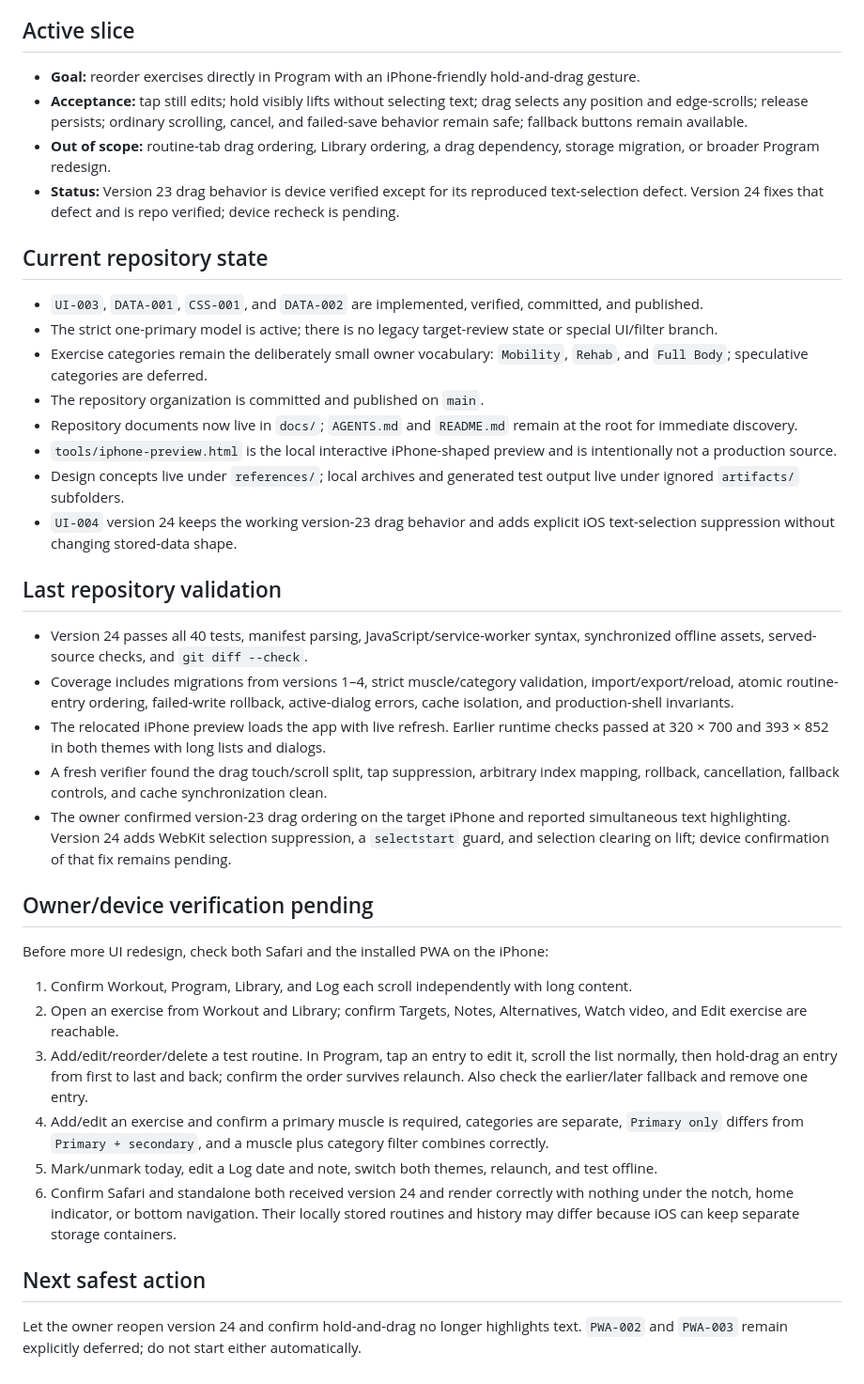
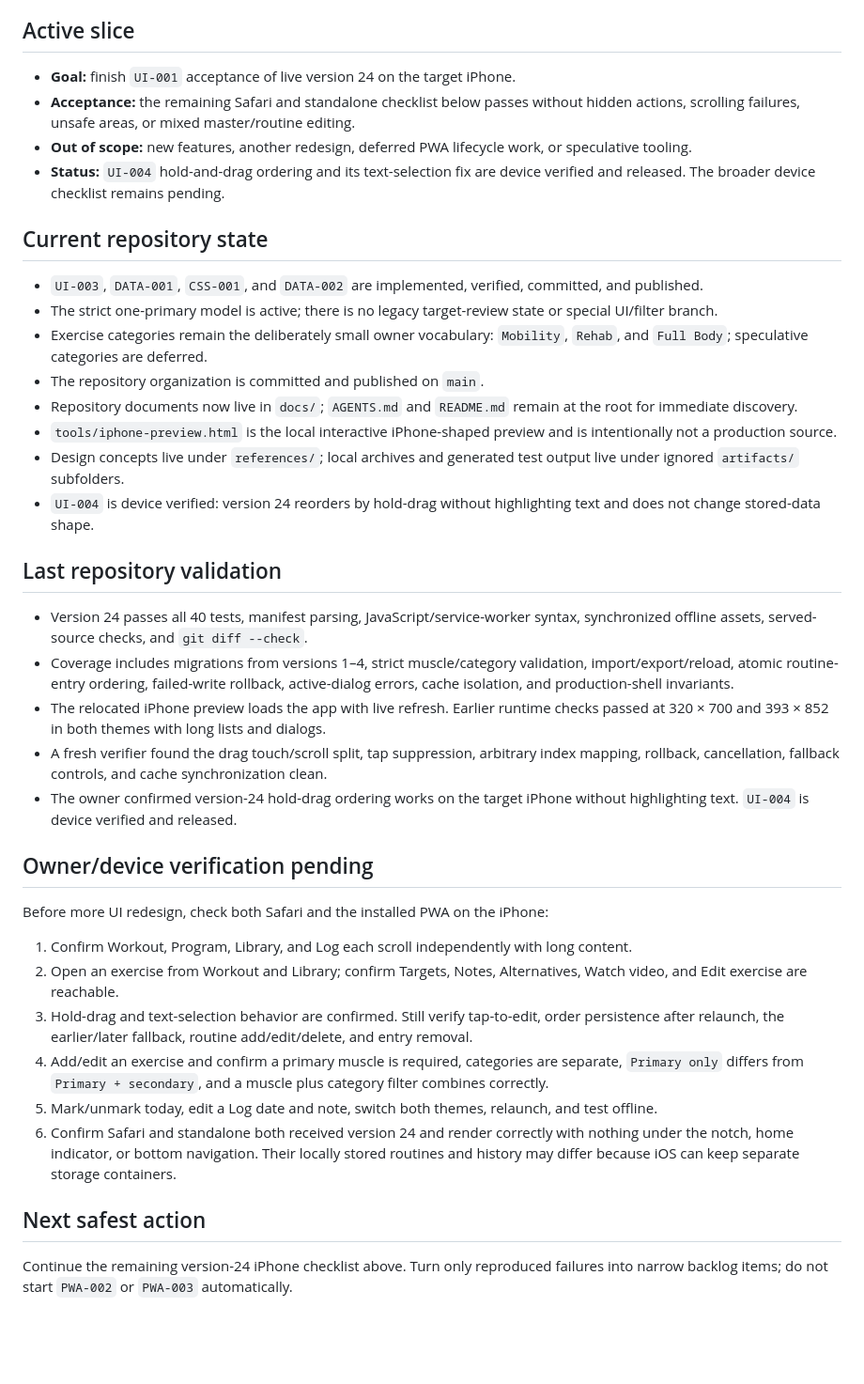
Before and after one commit to moejarrah/gym-schedule, a Markdown page: docs/HANDOFF_STATUS.md, the part around the change. Shown at 94% size. Rendered like a GitHub page; blank space fills up the shorter version.

```diff
--- a/docs/HANDOFF_STATUS.md
+++ b/docs/HANDOFF_STATUS.md
@@ -25,10 +25,10 @@ This file is the short current truth for resuming work. Replace stale details in
 
 ## Active slice
 
-- **Goal:** reorder exercises directly in Program with an iPhone-friendly hold-and-drag gesture.
-- **Acceptance:** tap still edits; hold visibly lifts without selecting text; drag selects any position and edge-scrolls; release persists; ordinary scrolling, cancel, and failed-save behavior remain safe; fallback buttons remain available.
-- **Out of scope:** routine-tab drag ordering, Library ordering, a drag dependency, storage migration, or broader Program redesign.
-- **Status:** Version 23 drag behavior is device verified except for its reproduced text-selection defect. Version 24 fixes that defect and is repo verified; device recheck is pending.
+- **Goal:** finish `UI-001` acceptance of live version 24 on the target iPhone.
+- **Acceptance:** the remaining Safari and standalone checklist below passes without hidden actions, scrolling failures, unsafe areas, or mixed master/routine editing.
+- **Out of scope:** new features, another redesign, deferred PWA lifecycle work, or speculative tooling.
+- **Status:** `UI-004` hold-and-drag ordering and its text-selection fix are device verified and released. The broader device checklist remains pending.
 
 ## Current repository state
 
@@ -39,7 +39,7 @@ This file is the short current truth for resuming work. Replace stale details in
 - Repository documents now live in `docs/`; `AGENTS.md` and `README.md` remain at the root for immediate discovery.
 - `tools/iphone-preview.html` is the local interactive iPhone-shaped preview and is intentionally not a production source.
 - Design concepts live under `references/`; local archives and generated test output live under ignored `artifacts/` subfolders.
-- `UI-004` version 24 keeps the working version-23 drag behavior and adds explicit iOS text-selection suppression without changing stored-data shape.
+- `UI-004` is device verified: version 24 reorders by hold-drag without highlighting text and does not change stored-data shape.
 
 ## Last repository validation
 
@@ -47,7 +47,7 @@ This file is the short current truth for resuming work. Replace stale details in
 - Coverage includes migrations from versions 1–4, strict muscle/category validation, import/export/reload, atomic routine-entry ordering, failed-write rollback, active-dialog errors, cache isolation, and production-shell invariants.
 - The relocated iPhone preview loads the app with live refresh. Earlier runtime checks passed at 320 × 700 and 393 × 852 in both themes with long lists and dialogs.
 - A fresh verifier found the drag touch/scroll split, tap suppression, arbitrary index mapping, rollback, cancellation, fallback controls, and cache synchronization clean.
-- The owner confirmed version-23 drag ordering on the target iPhone and reported simultaneous text highlighting. Version 24 adds WebKit selection suppression, a `selectstart` guard, and selection clearing on lift; device confirmation of that fix remains pending.
+- The owner confirmed version-24 hold-drag ordering works on the target iPhone without highlighting text. `UI-004` is device verified and released.
 
 ## Owner/device verification pending
 
@@ -55,11 +55,11 @@ Before more UI redesign, check both Safari and the installed PWA on the iPhone:
 
 1. Confirm Workout, Program, Library, and Log each scroll independently with long content.
 2. Open an exercise from Workout and Library; confirm Targets, Notes, Alternatives, Watch video, and Edit exercise are reachable.
-3. Add/edit/reorder/delete a test routine. In Program, tap an entry to edit it, scroll the list normally, then hold-drag an entry from first to last and back; confirm the order survives relaunch. Also check the earlier/later fallback and remove one entry.
+3. Hold-drag and text-selection behavior are confirmed. Still verify tap-to-edit, order persistence after relaunch, the earlier/later fallback, routine add/edit/delete, and entry removal.
 4. Add/edit an exercise and confirm a primary muscle is required, categories are separate, `Primary only` differs from `Primary + secondary`, and a muscle plus category filter combines correctly.
 5. Mark/unmark today, edit a Log date and note, switch both themes, relaunch, and test offline.
 6. Confirm Safari and standalone both received version 24 and render correctly with nothing under the notch, home indicator, or bottom navigation. Their locally stored routines and history may differ because iOS can keep separate storage containers.
 
 ## Next safest action
 
-Let the owner reopen version 24 and confirm hold-and-drag no longer highlights text. `PWA-002` and `PWA-003` remain explicitly deferred; do not start either automatically.
+Continue the remaining version-24 iPhone checklist above. Turn only reproduced failures into narrow backlog items; do not start `PWA-002` or `PWA-003` automatically.
```
Also changed, not shown: docs/AUDIT.md (+5 -20 lines).
